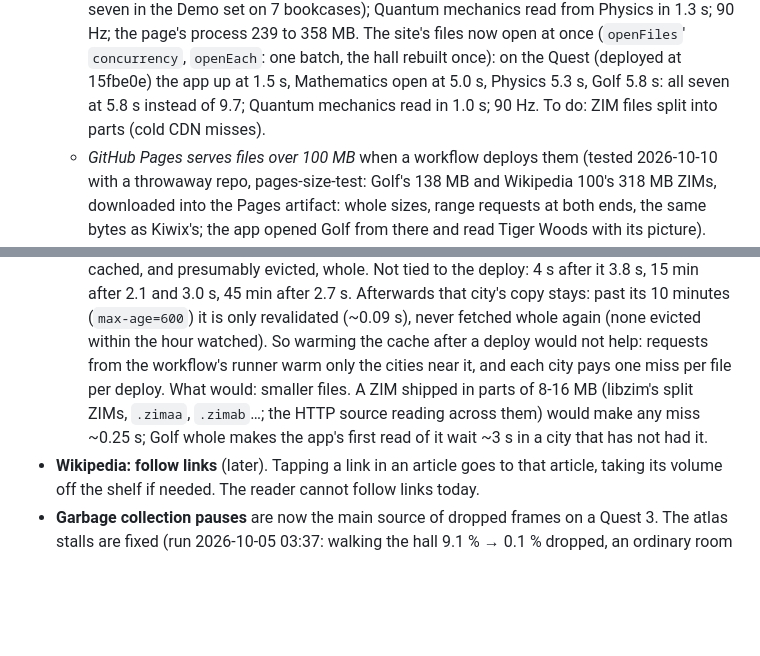
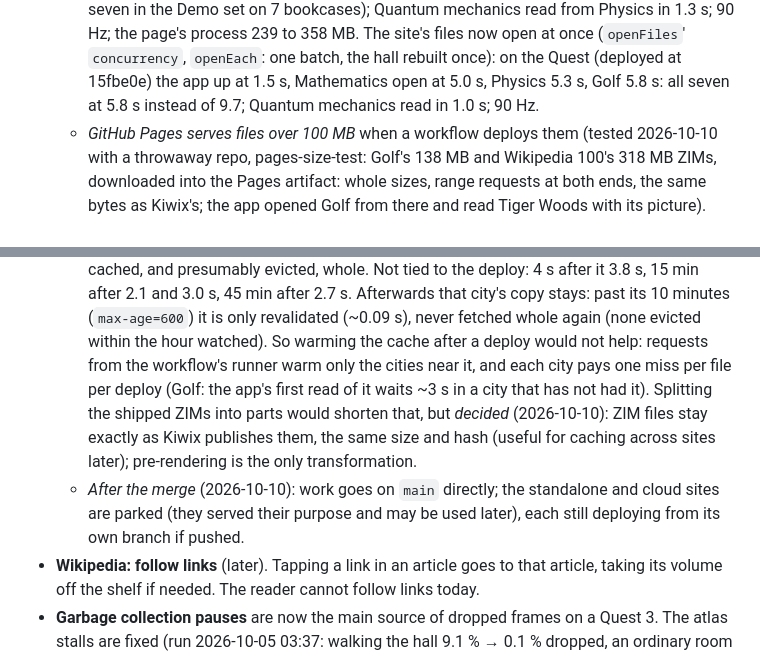
Before and after one commit to AriaMoKr/vrlbry, a Markdown page: TODO.md, 2 parts joined by grey strips. Drawn GitHub-style; blank space fills up the shorter version.

Commit message:
Docs: ZIM files stay as Kiwix publishes them; work on main; the other two sites parked
- Splitting the shipped ZIMs into parts, proposed to shorten cold CDN
  misses, is dropped. ZIM files keep Kiwix's size and hash, which may help
  caching across sites later; pre-rendering stays the only transformation.
- After the merge, new work goes on main directly. The standalone and
  cloud sites are parked: they served their purpose and may be used later.

Co-Authored-By: Claude Opus 5.5 <noreply@anthropic.com>

```diff
--- a/TODO.md
+++ b/TODO.md
@@ -70,7 +70,7 @@
     358 MB. The site's files now open at once (`openFiles`' `concurrency`, `openEach`: one batch,
     the hall rebuilt once): on the Quest (deployed at 15fbe0e) the app up at 1.5 s, Mathematics
     open at 5.0 s, Physics 5.3 s, Golf 5.8 s: all seven at 5.8 s instead of 9.7; Quantum mechanics
-    read in 1.0 s; 90 Hz. To do: ZIM files split into parts (cold CDN misses).
+    read in 1.0 s; 90 Hz.
   - *GitHub Pages serves files over 100 MB* when a workflow deploys them (tested 2026-10-10 with a
     throwaway repo, pages-size-test: Golf's 138 MB and Wikipedia 100's 318 MB ZIMs, downloaded
     into the Pages artifact: whole sizes, range requests at both ends, the same bytes as Kiwix's;
@@ -89,10 +89,14 @@
     min after 2.7 s. Afterwards that city's copy stays: past its 10 minutes (`max-age=600`) it is
     only revalidated (~0.09 s), never fetched whole again (none evicted within the hour
     watched). So warming the cache after a deploy would not help: requests from the workflow's
-    runner warm only the cities near it, and each city pays one miss per file per deploy. What
-    would: smaller files. A ZIM shipped in parts of 8-16 MB (libzim's split ZIMs, `.zimaa`,
-    `.zimab`…; the HTTP source reading across them) would make any miss ~0.25 s; Golf whole
-    makes the app's first read of it wait ~3 s in a city that has not had it.
+    runner warm only the cities near it, and each city pays one miss per file per deploy (Golf:
+    the app's first read of it waits ~3 s in a city that has not had it). Splitting the shipped
+    ZIMs into parts would shorten that, but *decided* (2026-10-10): ZIM files stay exactly as
+    Kiwix publishes them, the same size and hash (useful for caching across sites later);
+    pre-rendering is the only transformation.
+  - *After the merge* (2026-10-10): work goes on `main` directly; the standalone and cloud sites
+    are parked (they served their purpose and may be used later), each still deploying from its
+    own branch if pushed.
 - **Wikipedia: follow links** (later). Tapping a link in an article goes to that article, taking
   its volume off the shelf if needed. The reader cannot follow links today.
 - **Garbage collection pauses** are now the main source of dropped frames on a Quest 3. The
```
Also changed, not shown: CLAUDE.md (+1 -1 lines).
